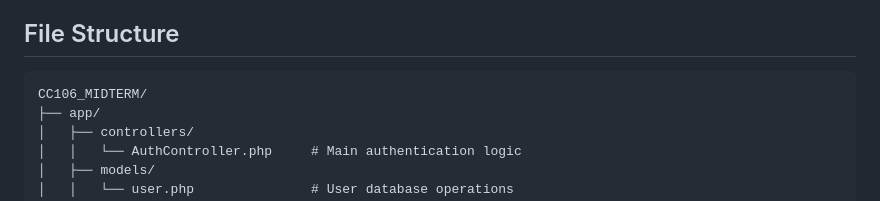
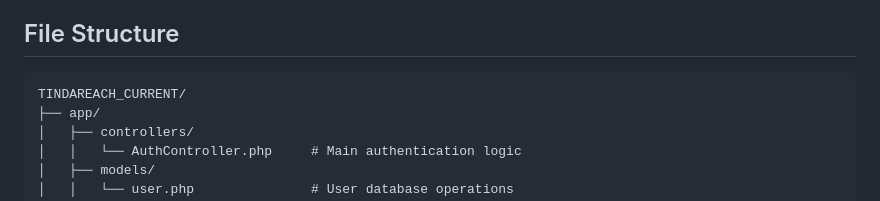
Before and after one commit to MerryJoyBaret/TindaReach, a Markdown page: README.md, the part around the change. Rendered like a GitHub page.

````diff
--- a/README.md
+++ b/README.md
@@ -165,7 +165,7 @@ Ensure the web root points to the project directory and configure URL rewriting
 ## File Structure
 
 ```
-CC106_MIDTERM/
+TINDAREACH_CURRENT/
 ├── app/
 │   ├── controllers/
 │   │   └── AuthController.php     # Main authentication logic
````
